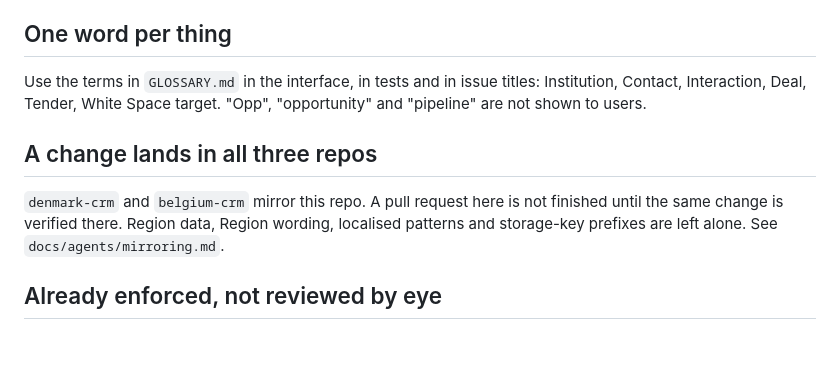
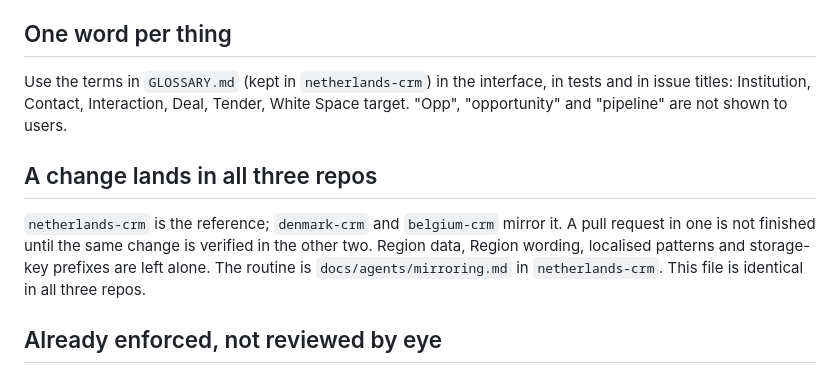
Before and after one commit to venturinodino-creator/netherlands-crm, a Markdown page: CODING_STANDARDS.md, the part around the change. GitHub-like rendering; blank space fills up the shorter version.

Commit message:
Word the standards so the file is identical in all three repos

```diff
--- a/CODING_STANDARDS.md
+++ b/CODING_STANDARDS.md
@@ -30,11 +30,11 @@ A button, link or picker that writes, or opens a window that writes, carries `da
 
 ## One word per thing
 
-Use the terms in `GLOSSARY.md` in the interface, in tests and in issue titles: Institution, Contact, Interaction, Deal, Tender, White Space target. "Opp", "opportunity" and "pipeline" are not shown to users.
+Use the terms in `GLOSSARY.md` (kept in `netherlands-crm`) in the interface, in tests and in issue titles: Institution, Contact, Interaction, Deal, Tender, White Space target. "Opp", "opportunity" and "pipeline" are not shown to users.
 
 ## A change lands in all three repos
 
-`denmark-crm` and `belgium-crm` mirror this repo. A pull request here is not finished until the same change is verified there. Region data, Region wording, localised patterns and storage-key prefixes are left alone. See `docs/agents/mirroring.md`.
+`netherlands-crm` is the reference; `denmark-crm` and `belgium-crm` mirror it. A pull request in one is not finished until the same change is verified in the other two. Region data, Region wording, localised patterns and storage-key prefixes are left alone. The routine is `docs/agents/mirroring.md` in `netherlands-crm`. This file is identical in all three repos.
 
 ## Already enforced, not reviewed by eye
 
```
